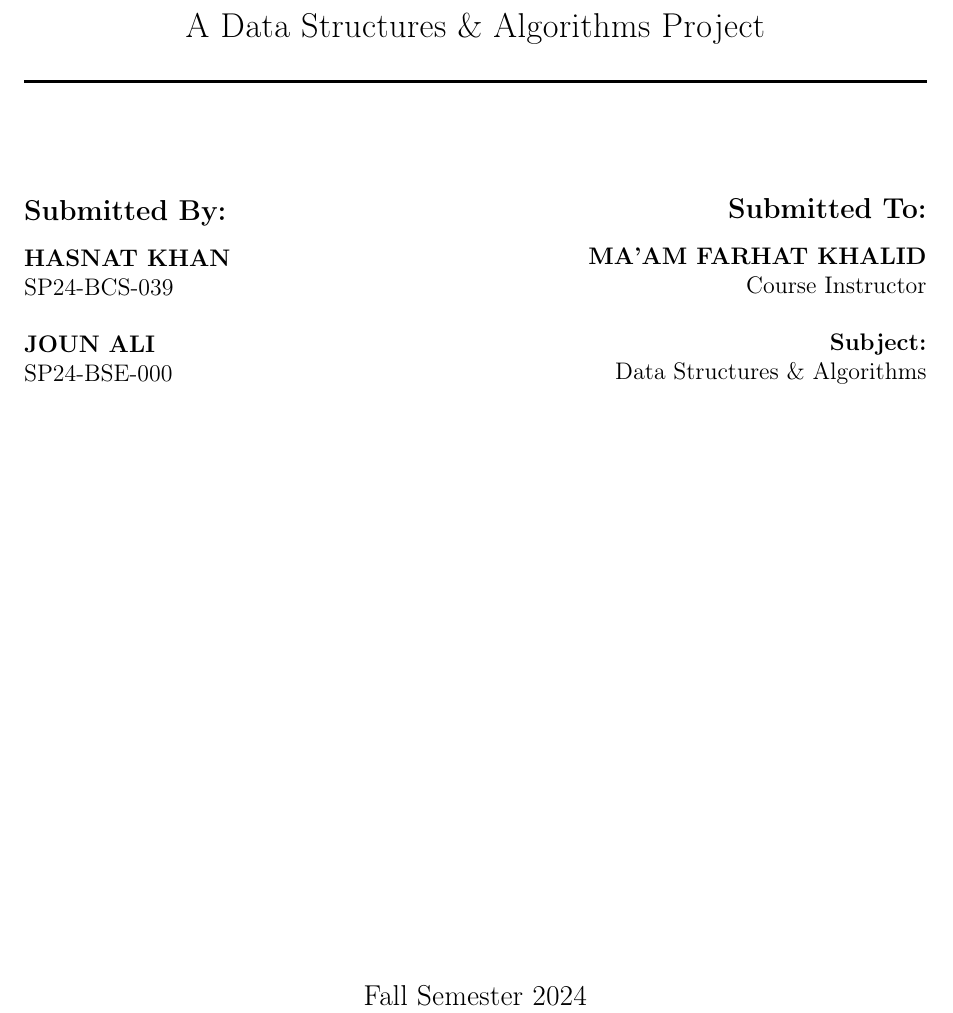
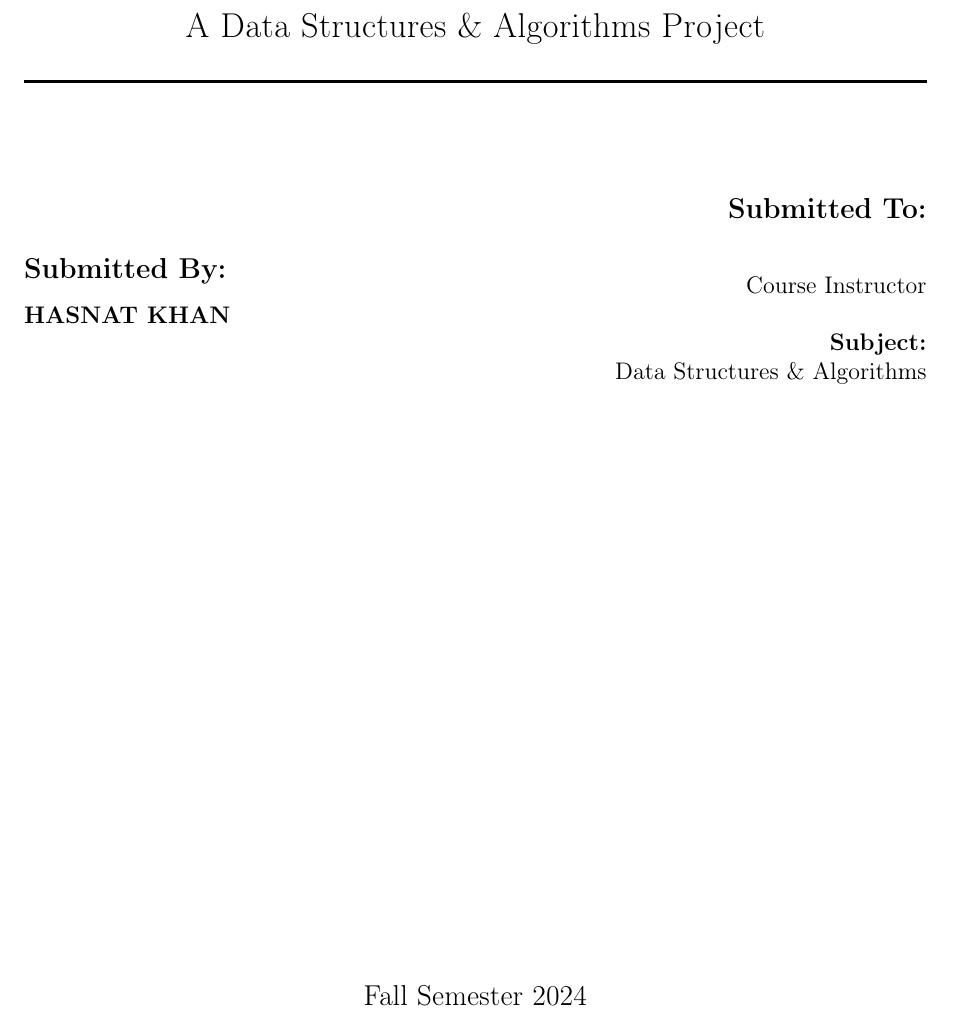
Before and after one commit to HasnatKhan010/Hotel-and-Delivery-Management-System-Using-Data-Structures, a LaTeX thesis (documentation.tex): part of page 1 of 25, cut so that both start at the same text. Compiled offline with pdfLaTeX.

```diff
--- a/documentation.tex
+++ b/documentation.tex
@@ -42,7 +42,7 @@
     linkcolor=primaryblue,
     urlcolor=secondaryblue,
     pdftitle={Islamabad Food Delivery System},
-    pdfauthor={Hasnat Khan, Joun Ali}
+    pdfauthor={Hasnat Khan}
 }
 
 % ============== HEADER/FOOTER ==============
@@ -98,16 +98,15 @@
         \begin{flushleft}
             \textbf{\large Submitted By:}\\[0.3cm]
             \textbf{HASNAT KHAN}\\
-            SP24-BCS-039\\[0.5cm]
-            \textbf{JOUN ALI}\\
-            SP24-BSE-000
+
+
         \end{flushleft}
     \end{minipage}
     \hfill
     \begin{minipage}{0.45\textwidth}
         \begin{flushright}
             \textbf{\large Submitted To:}\\[0.3cm]
-            \textbf{MA'AM FARHAT KHALID}\\
+            \textbf{}\\
             Course Instructor\\[0.5cm]
             \textbf{Subject:}\\
             Data Structures \& Algorithms
```
